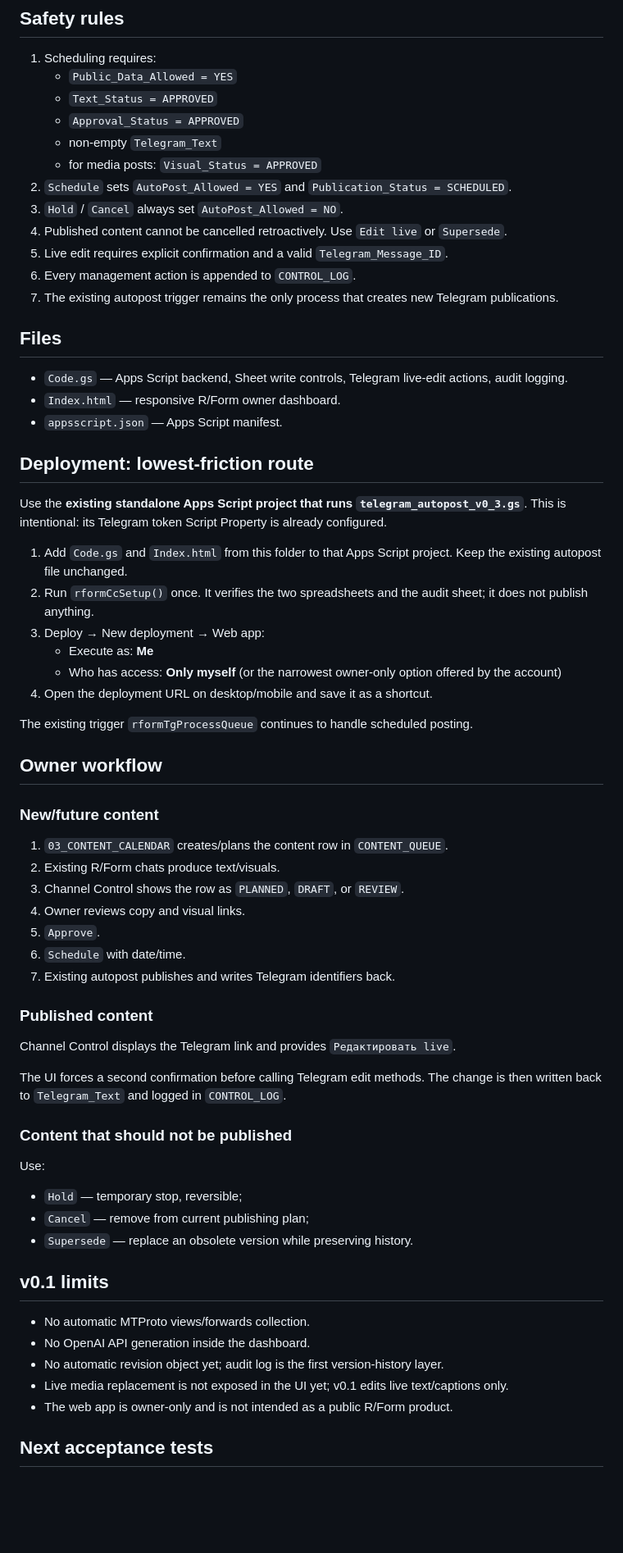
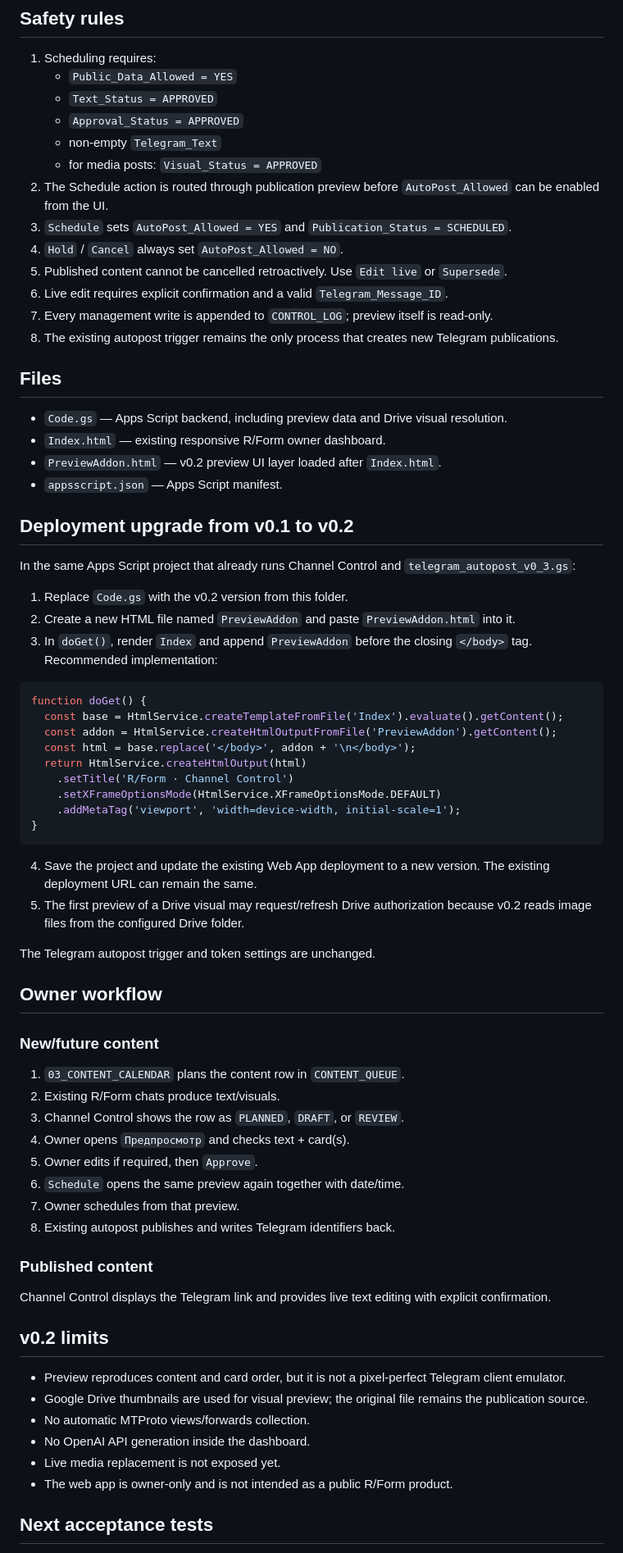
Before and after one commit to rulevd21/R-Form, a Markdown page: channel-control/README.md, the part around one of its changes. Shown at 82% size. GitHub-like rendering; blank space fills up the shorter version.

Commit message:
docs(channel-control): document preview-before-schedule flow

````diff
--- a/channel-control/README.md
+++ b/channel-control/README.md
@@ -74,64 +101,70 @@ A later schema migration can persist `Lifecycle_State`, `Revision_ID`, and `Publ
    - `Approval_Status = APPROVED`
    - non-empty `Telegram_Text`
    - for media posts: `Visual_Status = APPROVED`
-2. `Schedule` sets `AutoPost_Allowed = YES` and `Publication_Status = SCHEDULED`.
-3. `Hold` / `Cancel` always set `AutoPost_Allowed = NO`.
-4. Published content cannot be cancelled retroactively. Use `Edit live` or `Supersede`.
-5. Live edit requires explicit confirmation and a valid `Telegram_Message_ID`.
-6. Every management action is appended to `CONTROL_LOG`.
-7. The existing autopost trigger remains the only process that creates new Telegram publications.
+2. The Schedule action is routed through publication preview before `AutoPost_Allowed` can be enabled from the UI.
+3. `Schedule` sets `AutoPost_Allowed = YES` and `Publication_Status = SCHEDULED`.
+4. `Hold` / `Cancel` always set `AutoPost_Allowed = NO`.
+5. Published content cannot be cancelled retroactively. Use `Edit live` or `Supersede`.
+6. Live edit requires explicit confirmation and a valid `Telegram_Message_ID`.
+7. Every management write is appended to `CONTROL_LOG`; preview itself is read-only.
+8. The existing autopost trigger remains the only process that creates new Telegram publications.
 
 ## Files
 
-- `Code.gs` — Apps Script backend, Sheet write controls, Telegram live-edit actions, audit logging.
-- `Index.html` — responsive R/Form owner dashboard.
+- `Code.gs` — Apps Script backend, including preview data and Drive visual resolution.
+- `Index.html` — existing responsive R/Form owner dashboard.
+- `PreviewAddon.html` — v0.2 preview UI layer loaded after `Index.html`.
 - `appsscript.json` — Apps Script manifest.
 
-## Deployment: lowest-friction route
+## Deployment upgrade from v0.1 to v0.2
 
-Use the **existing standalone Apps Script project that runs `telegram_autopost_v0_3.gs`**. This is intentional: its Telegram token Script Property is already configured.
+In the same Apps Script project that already runs Channel Control and `telegram_autopost_v0_3.gs`:
 
-1. Add `Code.gs` and `Index.html` from this folder to that Apps Script project. Keep the existing autopost file unchanged.
-2. Run `rformCcSetup()` once. It verifies the two spreadsheets and the audit sheet; it does not publish anything.
-3. Deploy → New deployment → Web app:
-   - Execute as: **Me**
-   - Who has access: **Only myself** (or the narrowest owner-only option offered by the account)
-4. Open the deployment URL on desktop/mobile and save it as a shortcut.
+1. Replace `Code.gs` with the v0.2 version from this folder.
+2. Create a new HTML file named `PreviewAddon` and paste `PreviewAddon.html` into it.
+3. In `doGet()`, render `Index` and append `PreviewAddon` before the closing `</body>` tag. Recommended implementation:
 
-The existing trigger `rformTgProcessQueue` continues to handle scheduled posting.
+```javascript
+function doGet() {
+  const base = HtmlService.createTemplateFromFile('Index').evaluate().getContent();
+  const addon = HtmlService.createHtmlOutputFromFile('PreviewAddon').getContent();
+  const html = base.replace('</body>', addon + '\n</body>');
+  return HtmlService.createHtmlOutput(html)
+    .setTitle('R/Form · Channel Control')
+    .setXFrameOptionsMode(HtmlService.XFrameOptionsMode.DEFAULT)
+    .addMetaTag('viewport', 'width=device-width, initial-scale=1');
+}
+```
+
+4. Save the project and update the existing Web App deployment to a new version. The existing deployment URL can remain the same.
+5. The first preview of a Drive visual may request/refresh Drive authorization because v0.2 reads image files from the configured Drive folder.
+
+The Telegram autopost trigger and token settings are unchanged.
 
 ## Owner workflow
 
 ### New/future content
 
-1. `03_CONTENT_CALENDAR` creates/plans the content row in `CONTENT_QUEUE`.
+1. `03_CONTENT_CALENDAR` plans the content row in `CONTENT_QUEUE`.
 2. Existing R/Form chats produce text/visuals.
 3. Channel Control shows the row as `PLANNED`, `DRAFT`, or `REVIEW`.
-4. Owner reviews copy and visual links.
-5. `Approve`.
-6. `Schedule` with date/time.
-7. Existing autopost publishes and writes Telegram identifiers back.
+4. Owner opens `Предпросмотр` and checks text + card(s).
+5. Owner edits if required, then `Approve`.
+6. `Schedule` opens the same preview again together with date/time.
+7. Owner schedules from that preview.
+8. Existing autopost publishes and writes Telegram identifiers back.
 
 ### Published content
 
-Channel Control displays the Telegram link and provides `Редактировать live`.
+Channel Control displays the Telegram link and provides live text editing with explicit confirmation.
 
-The UI forces a second confirmation before calling Telegram edit methods. The change is then written back to `Telegram_Text` and logged in `CONTROL_LOG`.
+## v0.2 limits
 
-### Content that should not be published
-
-Use:
-
-- `Hold` — temporary stop, reversible;
-- `Cancel` — remove from current publishing plan;
-- `Supersede` — replace an obsolete version while preserving history.
-
-## v0.1 limits
-
+- Preview reproduces content and card order, but it is not a pixel-perfect Telegram client emulator.
+- Google Drive thumbnails are used for visual preview; the original file remains the publication source.
 - No automatic MTProto views/forwards collection.
 - No OpenAI API generation inside the dashboard.
-- No automatic revision object yet; audit log is the first version-history layer.
-- Live media replacement is not exposed in the UI yet; v0.1 edits live text/captions only.
+- Live media replacement is not exposed yet.
 - The web app is owner-only and is not intended as a public R/Form product.
 
 ## Next acceptance tests
````
Also changed, not shown: other parts of channel-control/README.md (+40 -15 lines).
